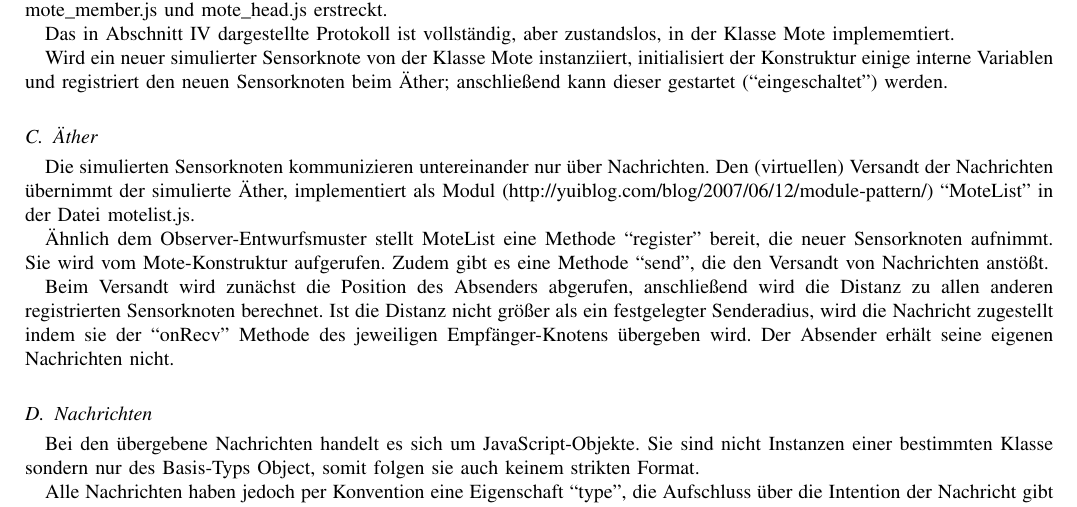
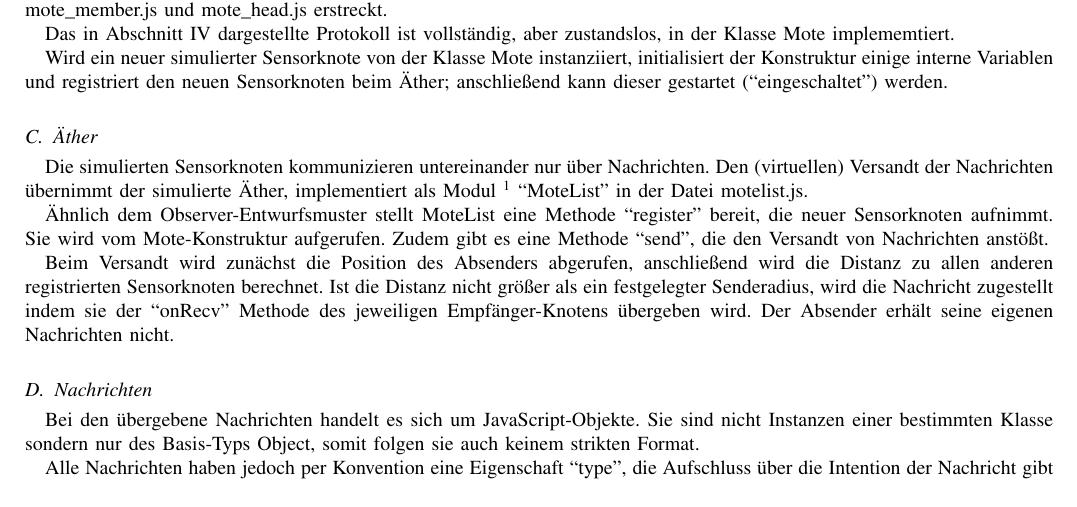
Before and after one commit to reforged/SOS_Cluster, a LaTeX paper (report/report.tex, which reads report/implementation.tex): part of page 4 of 6, cut so that both start at the same text. Compiled offline with pdfLaTeX.

```diff
--- a/report/implementation.tex
+++ b/report/implementation.tex
@@ -43,7 +43,7 @@
 Die simulierten Sensorknoten kommunizieren untereinander nur über
 Nachrichten. Den (virtuellen) Versandt der Nachrichten übernimmt der
 simulierte Äther, implementiert als Modul
-(http://yuiblog.com/blog/2007/06/12/module-pattern/) ``MoteList'' in der
+\footnote{\url{http://yuiblog.com/blog/2007/06/12/module-pattern/}} ``MoteList'' in der
 Datei motelist.js.
 
 Ähnlich dem Observer-Entwurfsmuster stellt MoteList eine Methode
--- a/report/report.tex
+++ b/report/report.tex
@@ -14,7 +14,8 @@
 \usepackage{algorithm}
 \usepackage{algorithmic}
 \usepackage{listings}
-
+\usepackage{url}
+\usepackage{footnote}
 
 
 
```
Also changed, not shown: report/report.pdf.
